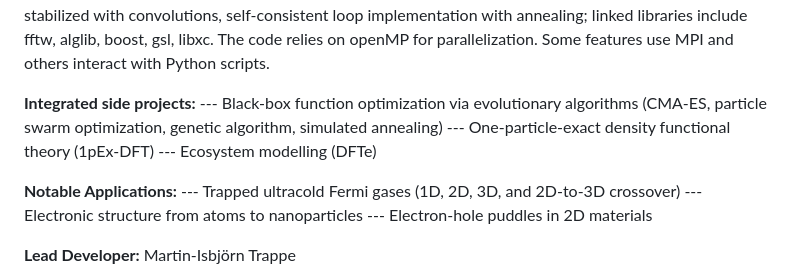
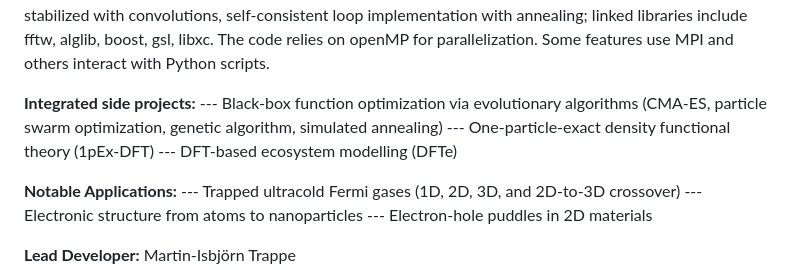
Before and after one commit to huehou/mpDPFT, a Markdown page: README.md, the part around the change. GitHub-like rendering.

Commit message:
Update README with latest project info

```diff
--- a/README.md
+++ b/README.md
@@ -14,7 +14,7 @@ mpDPFT is a C++ codebase for DPFT simulations of fermionic quantum systems—fro
 **Integrated side projects:**
 --- Black-box function optimization via evolutionary algorithms (CMA-ES, particle swarm optimization, genetic algorithm, simulated annealing)
 --- One-particle-exact density functional theory (1pEx-DFT)
---- Ecosystem modelling (DFTe)
+--- DFT-based ecosystem modelling (DFTe)
 
 **Notable Applications:**
 --- Trapped ultracold Fermi gases (1D, 2D, 3D, and 2D-to-3D crossover)
```
